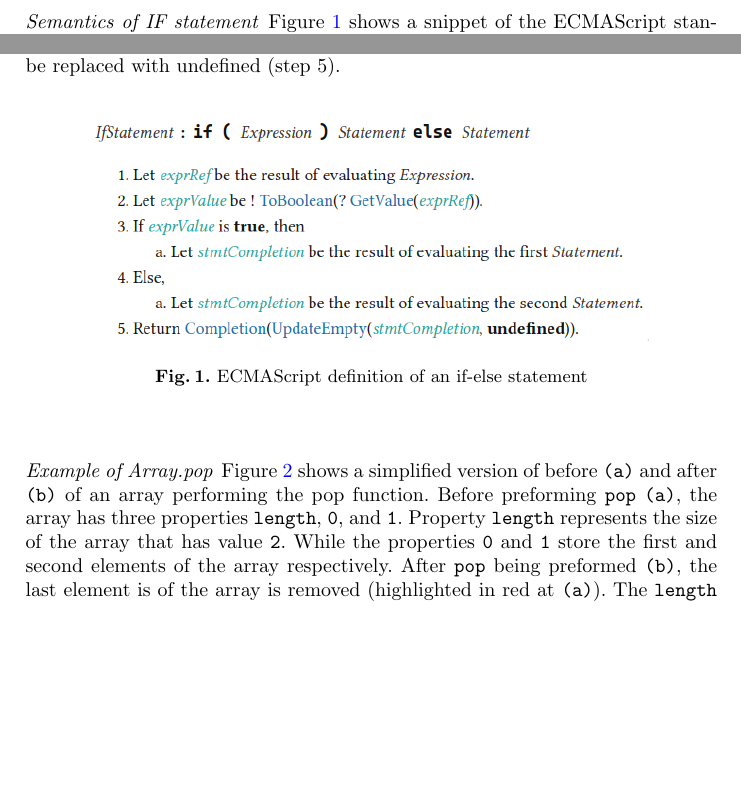
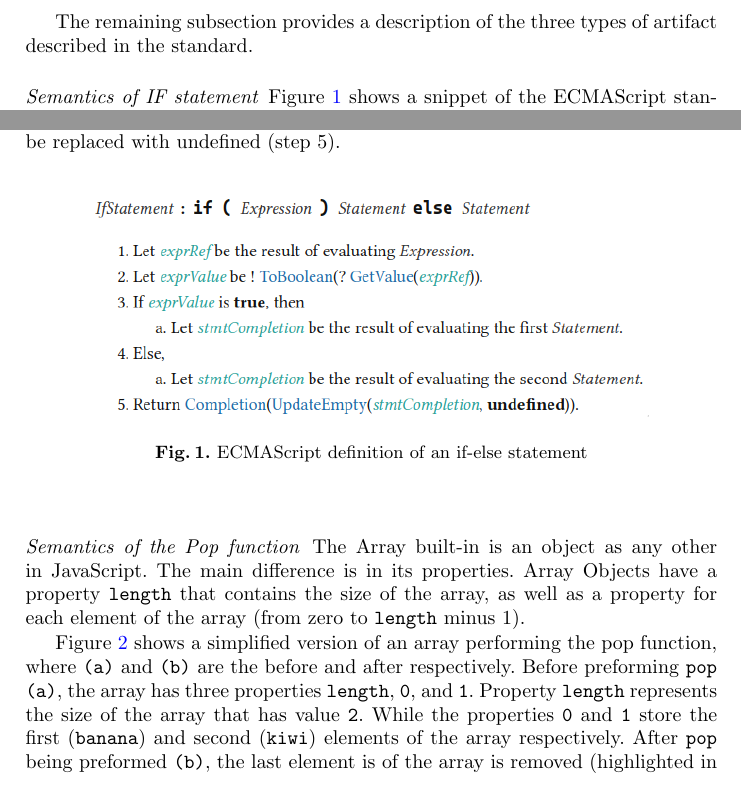
Before and after one commit to DiogoR404/relatorio_tese, a LaTeX paper (paper.tex): two parts of page 4 of 7, joined at a grey line, cut at the place of the change, the shorter picture padded with empty space. Compiled offline with pdfLaTeX.

Commit message:
pop example  and first paragraph

```diff
--- a/paper.tex
+++ b/paper.tex
@@ -129,9 +130,10 @@ The JavaScript language can be divided into three major components, those being
 
 
 % MetaParagrafo tres tipos
+The remaining subsection provides a description of the three types of artifact described in the standard.
+
 % Expressions and statements
 % Exemplo do standard  e explicacao (if)
-%
 \paragraph{Semantics of IF statement}
 Figure \ref{fig:If-Else Statement} shows a snippet of the ECMAScript standard description of the \texttt{IF} command. In order to evaluate \texttt{IF} commands with the shape:
 
@@ -148,14 +150,19 @@ Figure \ref{fig:If-Else Statement} shows a snippet of the ECMAScript standard de
     \label{fig:If-Else Statement}
 \end{figure}
 
-% example of Array.pop
 % arrays são objetos como os outros
 % arrys tem propriedades especiais
-\paragraph{Example of Array.pop}
-Figure \ref{fig:Array_pop_example} shows a simplified version of before \texttt{(a)} and after \texttt{(b)} of an array performing the pop function.
-Before preforming \texttt{pop} \texttt{(a)}, the array has three  properties \texttt{length}, \texttt{0}, and \texttt{1}. Property \texttt{length} represents the size of the array that has value \texttt{2}. While the properties \texttt{0} and \texttt{1} store the first and second elements of the array respectively.
+% example of Array.pop
+% Built-ins (Array.pop)
+% printscreen do standard e explicacao
+\paragraph{Semantics of the Pop function}
+The Array built-in is an object as any other in JavaScript. The main difference is in its properties. Array Objects have a property \texttt{length} that contains the size of the array, as well as a property for each element of the array (from zero to \texttt{length} minus 1).
+
+Figure \ref{fig:Array_pop_example} shows a simplified version of an array performing the pop function, where \texttt{(a)} and \texttt{(b)} are the before and after respectively.
+Before preforming \texttt{pop} \texttt{(a)}, the array has three  properties \texttt{length}, \texttt{0}, and \texttt{1}. Property \texttt{length} represents the size of the array that has value \texttt{2}. While the properties \texttt{0} and \texttt{1} store the first (\texttt{banana}) and second (\texttt{kiwi}) elements of the array respectively.
 After \texttt{pop} being preformed \texttt{(b)}, the last element is of the array is removed (highlighted in red at \texttt{(a)}). The \texttt{length} property highlighted in green is also updated since the size of the array changes to one.
 
+% TODO change length with quotation marks
 \begin{figure}[ht]
     \centering
     \includegraphics[width=0.4\textwidth]{images/array_pop_example.png}
```
Also changed, not shown: paper.tex (13 more changed lines).
